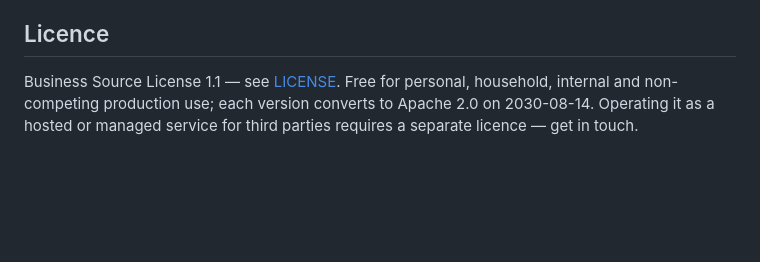
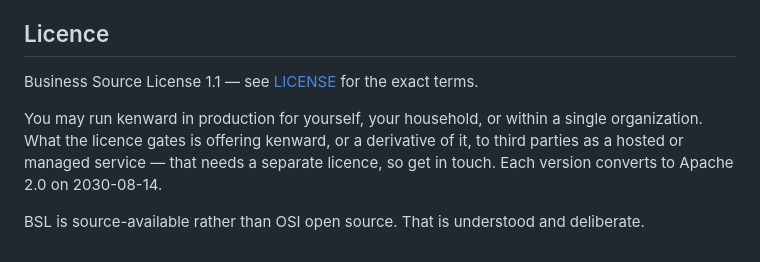
Before and after one commit to BlueHeisenberg/kenward, a Markdown page: README.md, the part around the change. Rendered like a GitHub page; blank space fills up the shorter version.

Commit message:
Match the README licence summary to the licence text
Co-Authored-By: Claude Opus 5 (1M context) <noreply@anthropic.com>
Claude-Session: https://claude.ai/code/session_01EsqGYiLMMhgJs8qTv6FKC3

```diff
--- a/README.md
+++ b/README.md
@@ -90,7 +90,11 @@ privacy and having it.
 
 ## Licence
 
-Business Source License 1.1 — see [LICENSE](LICENSE). Free for personal,
-household, internal and non-competing production use; each version converts to
-Apache 2.0 on 2030-08-14. Operating it as a hosted or managed service for third
-parties requires a separate licence — get in touch.
+Business Source License 1.1 — see [LICENSE](LICENSE) for the exact terms.
+
+You may run kenward in production for yourself, your household, or within a single
+organization. What the licence gates is offering kenward, or a derivative of it, to
+third parties as a hosted or managed service — that needs a separate licence, so get in
+touch. Each version converts to Apache 2.0 on 2030-08-14.
+
+BSL is source-available rather than OSI open source. That is understood and deliberate.
```
